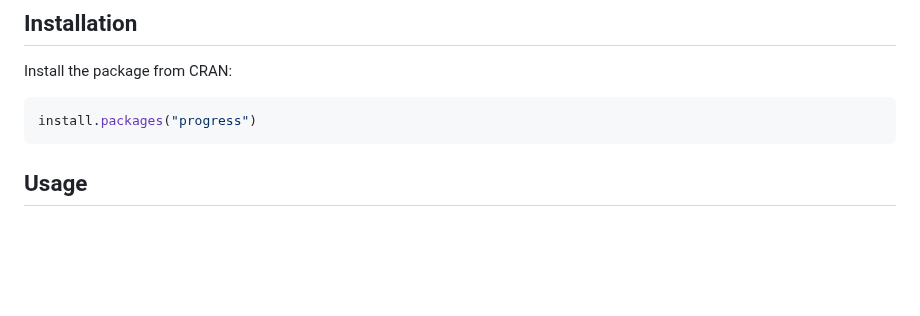
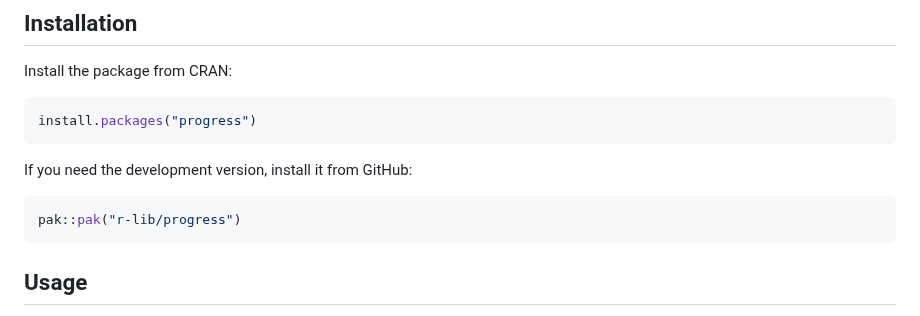
Before and after one commit to r-lib/progress, a Markdown page: README.md, the part around the change. GitHub-like rendering; blank space fills up the shorter version.

Commit message:
Use pak::pak("r-lib/progress") in README

````diff
--- a/README.md
+++ b/README.md
@@ -25,6 +25,12 @@ Install the package from CRAN:
 
 ```r
 install.packages("progress")
+```
+
+If you need the development version, install it from GitHub:
+
+```r
+pak::pak("r-lib/progress")
 ```
 
 ## Usage
````
